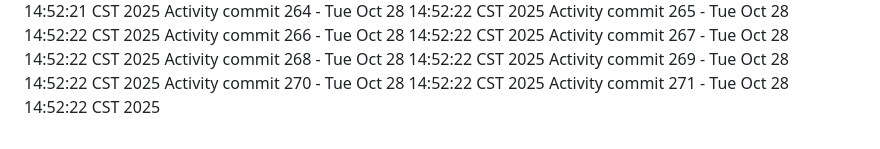
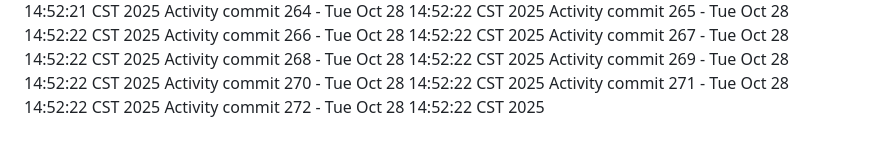
Before and after one commit to Adoptsomekids/Invitacion-Cumple-Fanny-Giacomo, a Markdown page: README.md, the part around the change. GitHub-like rendering.

Commit message:
Automated activity update 272/1761684742

```diff
--- a/README.md
+++ b/README.md
@@ -271,3 +271,4 @@ Activity commit 268 - Tue Oct 28 14:52:22 CST 2025
 Activity commit 269 - Tue Oct 28 14:52:22 CST 2025
 Activity commit 270 - Tue Oct 28 14:52:22 CST 2025
 Activity commit 271 - Tue Oct 28 14:52:22 CST 2025
+Activity commit 272 - Tue Oct 28 14:52:22 CST 2025
```
